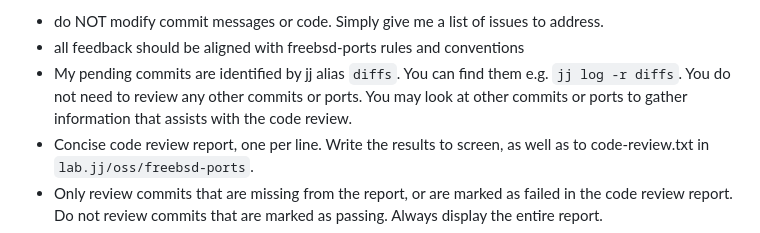
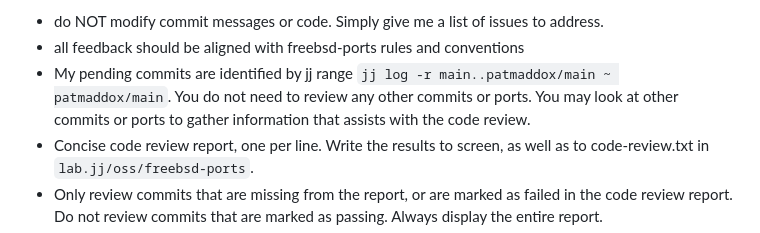
Before and after one commit to patmaddox/lab, a Markdown page: oss/freebsd-ports/CLAUDE.md, the part around the change. Rendered like a GitHub page.

Commit message:
emacs: Fix jj range instructions to Claude
Previously it used `diffs` as a revset alias, but I have this
configured at the user level and it's not available in the jail where
Claude runs. Give it the equivalent in bookmark names and range.

Change-Id: Iad392ee36c37ef710756f919b3bdc5276a6a6964

```diff
--- a/oss/freebsd-ports/CLAUDE.md
+++ b/oss/freebsd-ports/CLAUDE.md
@@ -13,10 +13,10 @@ The working copy is in `default.jj` and is a separate repository from
   issues to address.
 - all feedback should be aligned with freebsd-ports rules and
   conventions
-- My pending commits are identified by jj alias `diffs`. You can find
-  them e.g. `jj log -r diffs`. You do not need to review any other
-  commits or ports. You may look at other commits or ports to gather
-  information that assists with the code review.
+- My pending commits are identified by jj range
+  `jj log -r main..patmaddox/main ~ patmaddox/main`. You do not need
+  to review any other commits or ports. You may look at other commits
+  or ports to gather information that assists with the code review.
 - Concise code review report, one per line. Write the results to
   screen, as well as to code-review.txt in `lab.jj/oss/freebsd-ports`.
 - Only review commits that are missing from the report, or are marked
```
